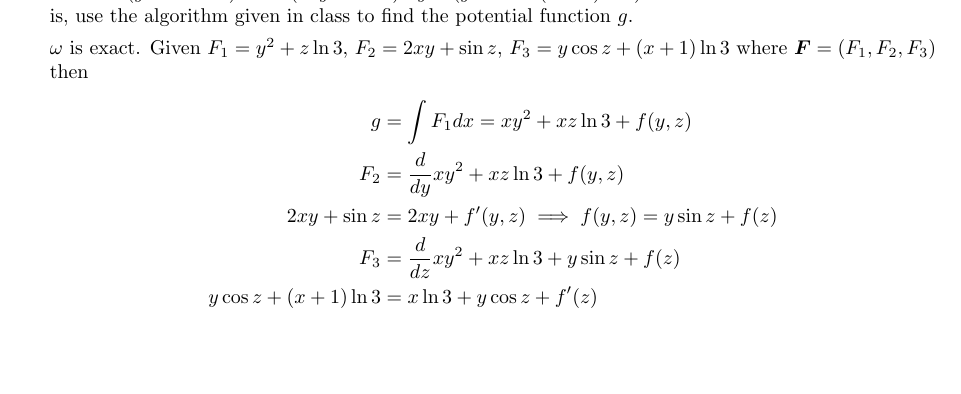
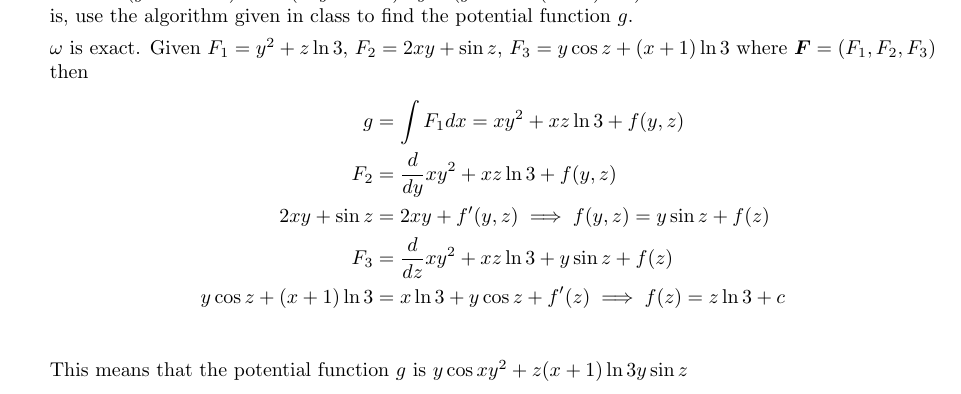
Before and after one commit to poonkeegan/school, a LaTeX document (matb42/a6.tex): part of page 2 of 9, cut so that both start at the same text, the shorter picture padded with empty space. Compiled offline with pdfLaTeX.

Commit message:
Sun Feb 25 02:12:35 EST 2018

```diff
--- a/matb42/a6.tex
+++ b/matb42/a6.tex
@@ -48,8 +48,9 @@ Mar 6th 2018}
         F_2 &= \deriv{y} xy^2 + xz \ln 3 + f(y,z) \\
         2xy + \sin z &=  2xy + f'(y,z) \implies f(y,z) = y \sin z + f(z) \\
         F_3 &= \deriv{z} xy^2 + xz \ln 3 + y \sin z + f(z)\\
-        y \cos z + (x + 1) \ln 3 &= x \ln 3 + y \cos z + f'(z)
+        y \cos z + (x + 1) \ln 3 &= x \ln 3 + y \cos z + f'(z) \implies f(z) = z \ln 3 + c \\
     \end{align*}
+    This means that the potential function $g$ is $y \cos xy^2 + z(x+1)\ln 3 y \sin z $
     \newpage
     \item Evaluate the double integral $\displaystyle \int_{-1}{1} \int_{-\sqrt{1-x^2}}^{\sqrt{1-x^2}}3x^2y^2dy\ dx$, by first finding an equivalent line integral.
     \newpage
```
Also changed, not shown: matb42/a6.pdf.
